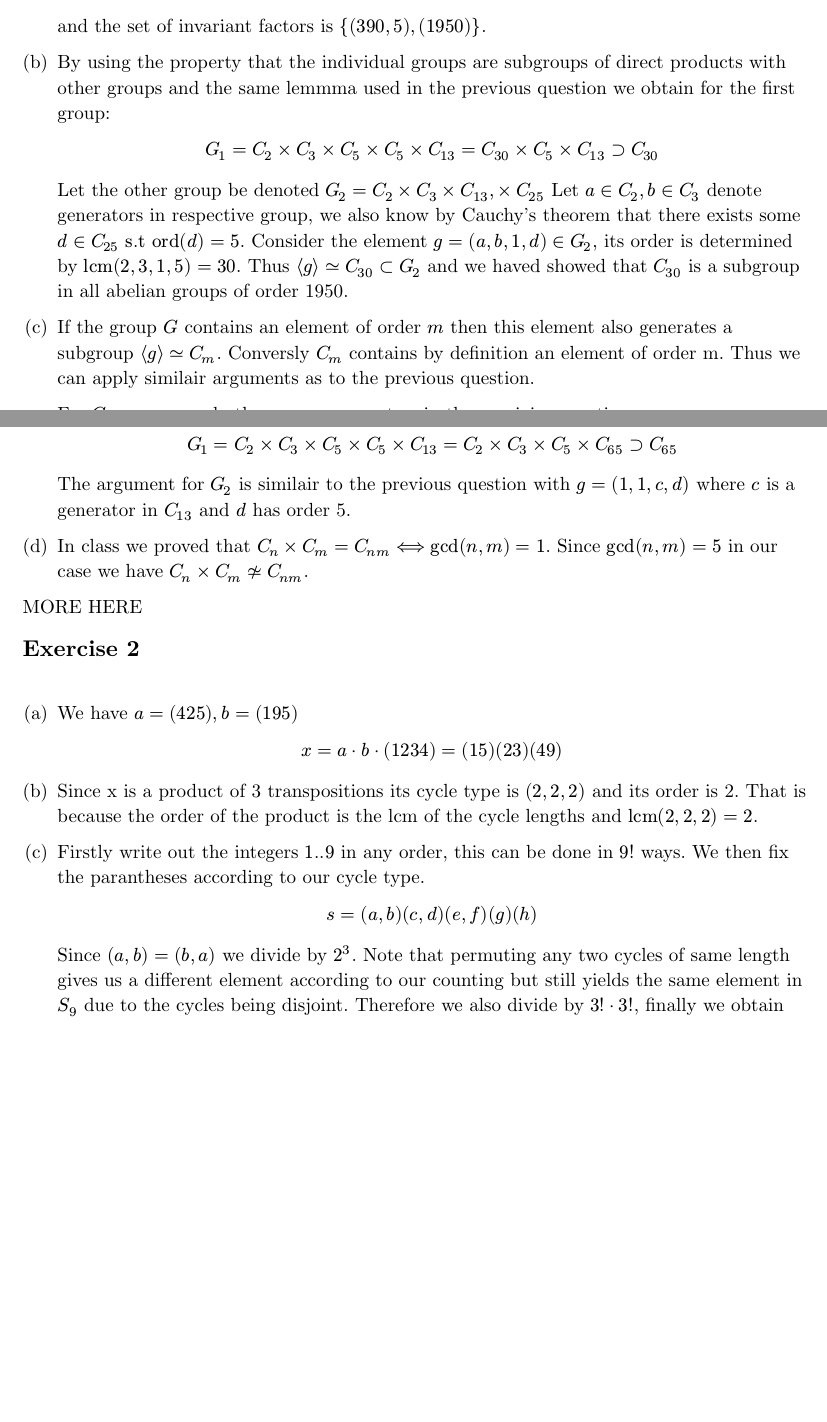
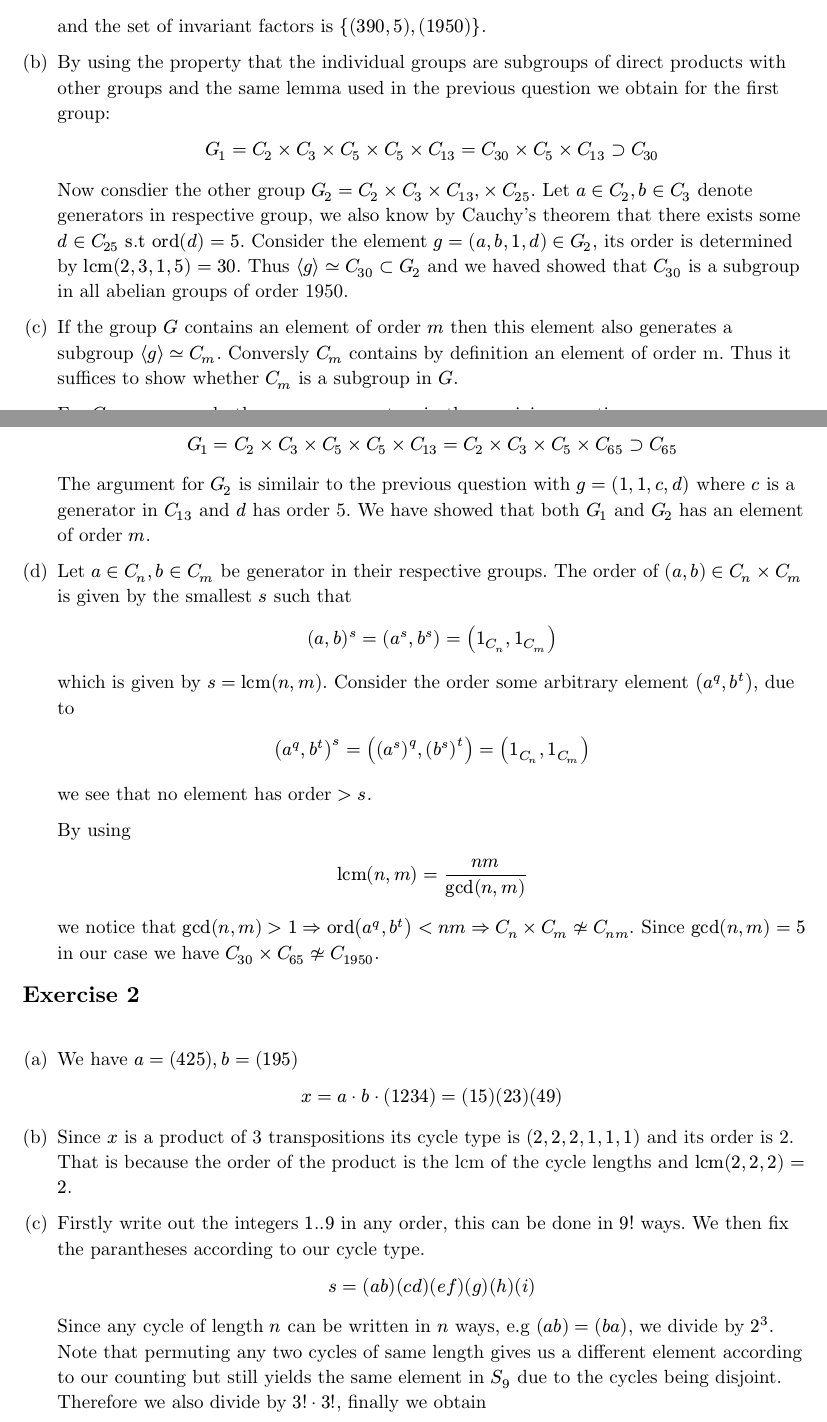
Before and after one commit to arvidnygren/algebra, a Typst document (solution.typ): two parts of pages 1 and 2 of 3, joined at a grey line, cut so that both start at the same text, the shorter picture padded with empty space. Compiled offline with Typst 0.15.

Commit message:
Final draft

```diff
--- a/solution.typ
+++ b/solution.typ
@@ -43,27 +43,34 @@ $ n = 30 &= 2 #sym.dot.op 3 #sym.dot.op 5 \
   $ G_1 = C_2 times C_3 times C_5 times C_5 times C_13 = C_30 times C_5 times C_13 supset C_30 $
 
-  Let the other group be denoted $G_2 = C_2 times C_3 times C_13, times C_25$ Let $a in C_2, b in C_3$ denote generators in respective group, we also know by Cauchy's theorem that there exists some $d in C_25 "s.t" "ord("d")" = 5$. Consider the element $g = (a,b,1,d) in G_2$, its order is determined by $lcm(2,3,1,5)=30$. Thus $chevron.l g chevron.r tilde.eq C_30 subset G_2$ and we haved showed that $C_30$ is a subgroup in all abelian groups of order 1950.
+  Now consdier the other group $G_2 = C_2 times C_3 times C_13, times C_25$. Let $a in C_2, b in C_3$ denote generators in respective group, we also know by Cauchy's theorem that there exists some $d in C_25 "s.t" "ord("d")" = 5$. Consider the element $g = (a,b,1,d) in G_2$, its order is determined by $lcm(2,3,1,5)=30$. Thus $chevron.l g chevron.r tilde.eq C_30 subset G_2$ and we haved showed that $C_30$ is a subgroup in all abelian groups of order 1950.
 
-+ If the group $G$ contains an element of order $m$ then this element also generates a subgroup $chevron.l g chevron.r tilde.eq C_m$. Conversly $C_m$ contains by definition an element of order m. Thus we can apply similair arguments as to the previous question.
++ If the group $G$ contains an element of order $m$ then this element also generates a subgroup $chevron.l g chevron.r tilde.eq C_m$. Conversly $C_m$ contains by definition an element of order m. Thus it suffices to show whether $C_m$ is a subgroup in $G$.
 
  For $G_1$ we can apply the same argument as in the previoius question:
   $ G_1 = C_2 times C_3 times C_5 times C_5 times C_13 = C_2 times C_3 times C_5 times C_65 supset C_65 $
 
-  The argument for $G_2$ is similair to the previous question with $g = (1,1,c,d)$ where $c$ is a generator in $C_13$ and $d$ has order 5.
+  The argument for $G_2$ is similair to the previous question with $g = (1,1,c,d)$ where $c$ is a generator in $C_13$ and $d$ has order 5. We have showed that both $G_1$ and $G_2$ has an element of order $m$.
 
-+ In class we proved that $C_n times C_m = C_(n m) <==> gcd(n,m) = 1$. Since $gcd(n,m) = 5$ in our case we have $C_n times C_m tilde.eq.not C_(n m)$.
-MORE HERE
++ Let $a in C_n, b in C_m$ be generator in their respective groups. The order of $(a,b) in C_n times C_m$ is given by the smallest $s$ such that
+  $ (a,b)^s = (a^s, b^s) = (1_C_n, 1_C_m) $
+  which is given by $s=lcm(n,m)$. Consider the order some arbitrary element $(a^q, b^t),$ due to
+ $ (a^q, b^t)^s = ((a^s)^q, (b^s)^t) = (1_C_n, 1_C_m) $
+  we see that no element has order $>s$.
+
+ By using
+  $ lcm(n,m) = (n m)/gcd(n,m) $
+  we notice that $gcd(n,m) > 1 => "ord"(a^q,b^t) < n m => C_n times C_m tilde.eq.not C_(n m).$ Since $gcd(n,m) = 5$ in our case we have $C_30 times C_65 tilde.eq.not C_(1950)$.
 
 == Exercise 2
 \
 + We have $a=(425), b=(195)$
   $ x = a #sym.dot.op b #sym.dot.op (1234) = (15)(23)(49) $
 
-+ Since x is a product of 3 transpositions its cycle type is $(2,2,2)$ and its order is 2. That is because the order of the product is the lcm of the cycle lengths and $lcm(2,2,2) = 2$.
++ Since $x$ is a product of 3 transpositions its cycle type is $(2,2,2,1,1,1)$ and its order is 2. That is because the order of the product is the lcm of the cycle lengths and $lcm(2,2,2) = 2$.
 
 + Firstly write out the integers $1..9$ in any order, this can be done in $9!$ ways. We then fix the parantheses according to our cycle type.
-  $ s = (a,b)(c,d)(e,f)(g)(h) $
-  Since $(a,b)=(b,a)$ we divide by $2^3$. Note that permuting any two cycles of same length gives us a different element according to our counting but still yields the same element in $S_9$ due to the cycles being disjoint. Therefore we also divide by $3! #sym.dot.op 3!$, finally we obtain
+  $ s = (a b)(c d)(e f)(g)(h)(i) $
+  Since any cycle of length $n$ can be written in $n$ ways, e.g $(a b)=(b a)$, we divide by $2^3$. Note that permuting any two cycles of same length gives us a different element according to our counting but still yields the same element in $S_9$ due to the cycles being disjoint. Therefore we also divide by $3! #sym.dot.op 3!$, finally we obtain
 
 $ |"Cl"(s)| = 9!/(2^3 3! 3!) = 1260 $
 
```
Also changed, not shown: solution.typ (6 more changed lines).
